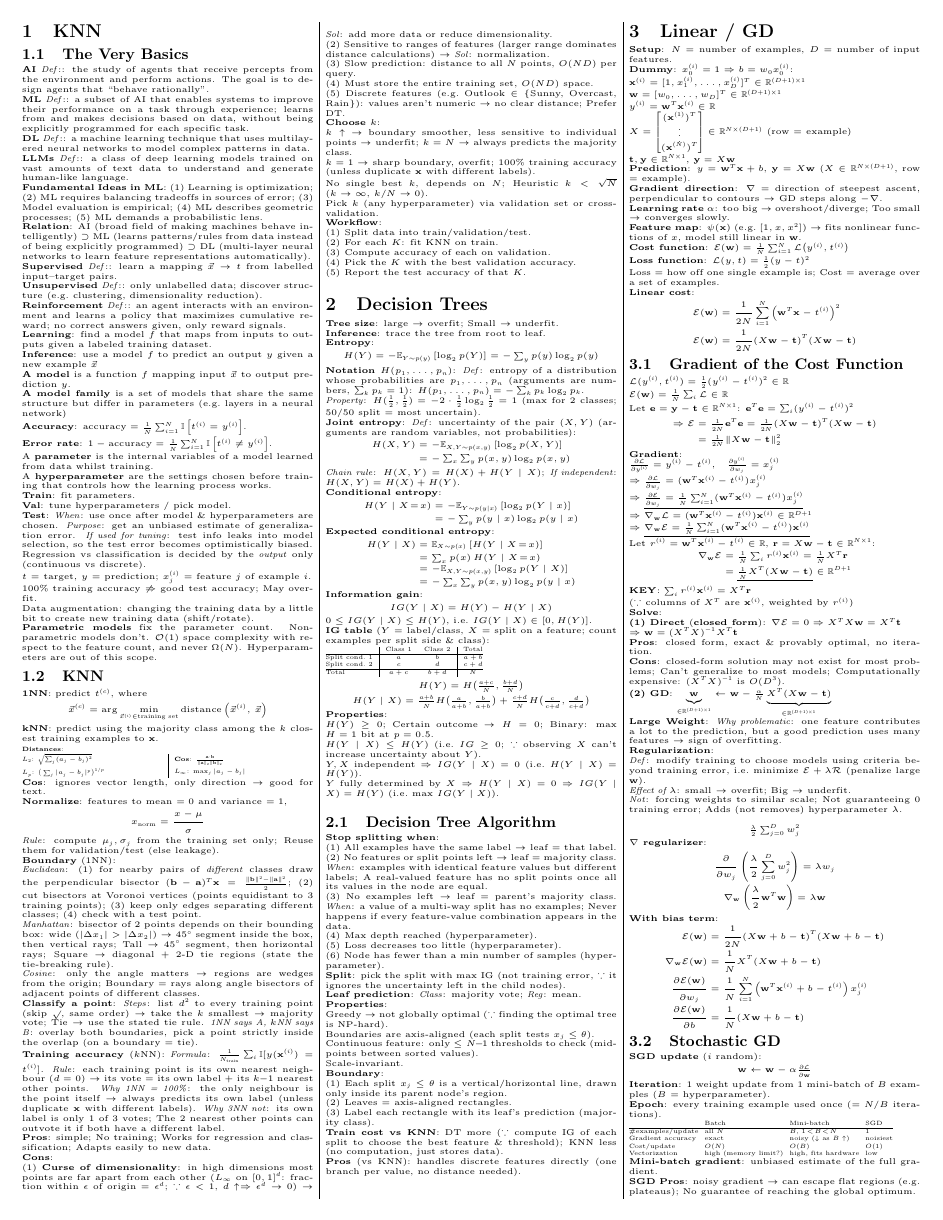
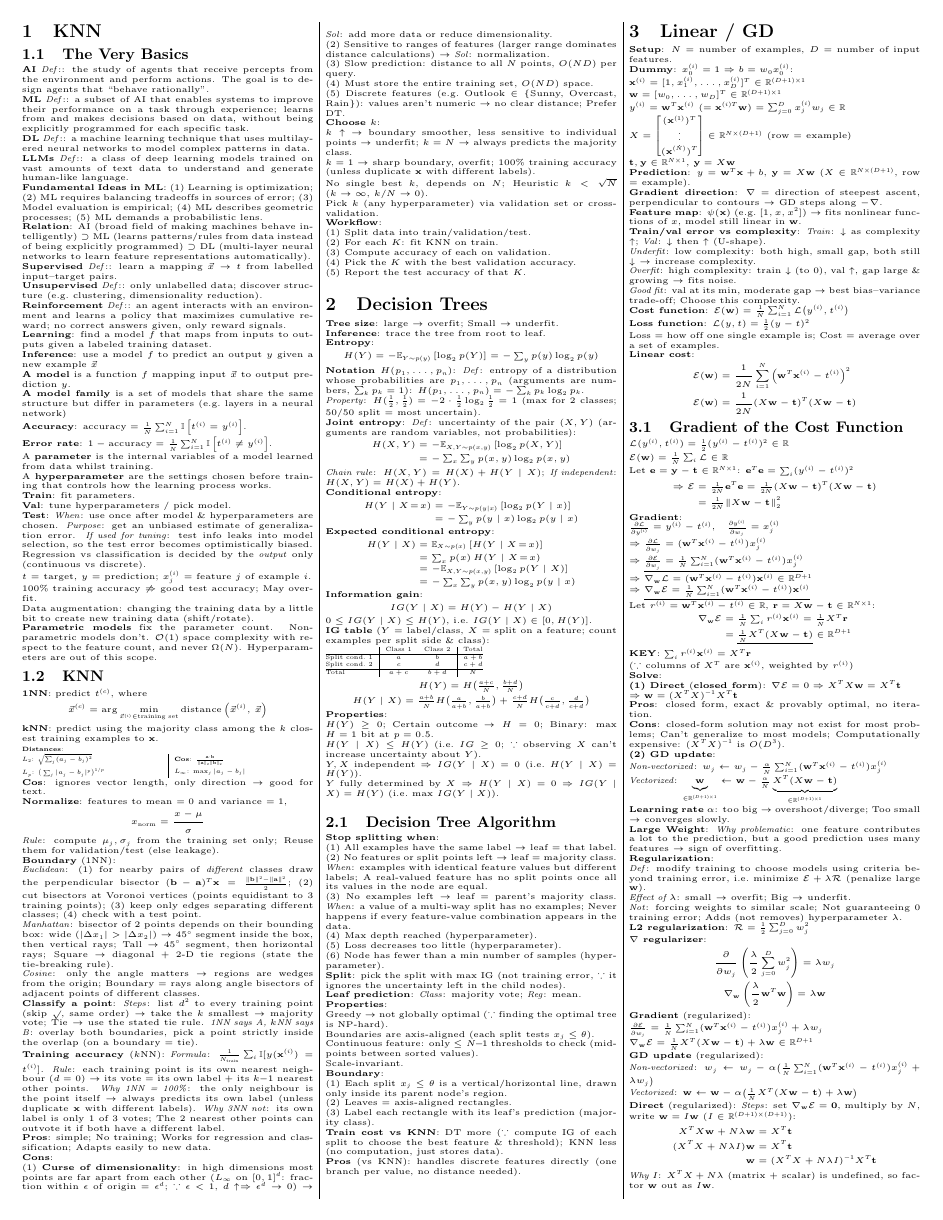
Before and after one commit to austinchennn/CSC311-Note-ch, a LaTeX document (sheet/CSC311_TT1.tex): page 1 of 2. Compiled offline with pdfLaTeX.

Commit message:
docs(sheet): Add regularized and L1 updates, normal equations, SGD table wording and vectorization fixes to the TT1 cheat sheet

```diff
--- a/sheet/CSC311_TT1.tex
+++ b/sheet/CSC311_TT1.tex
@@ -178,19 +178,22 @@
 \textbf{Dummy}: $x_0^{(i)}=1\Rightarrow b=w_0x_0^{(i)}$:\\
 $\vx^{(i)}=[1,x_1^{(i)},\dots,x_D^{(i)}]^T\in\mathbb R^{(D+1)\times1}$\\
 $\vw=[w_0,\dots,w_D]^T\in\mathbb R^{(D+1)\times1}$\\
-$y^{(i)}=\vw^T\vx^{(i)}\in\mathbb R$\\
+$y^{(i)}=\vw^T\vx^{(i)}\ (=\vx^{(i)T}\vw)=\sum_{j=0}^D x^{(i)}_jw_j\in\mathbb R$\\
 $X=\begin{bmatrix}(\vx^{(1)})^T\\[-2pt]\vdots\\[-2pt](\vx^{(N)})^T\end{bmatrix}\in\mathbb R^{N\times(D+1)}$ (row = example)\\
 $\vt,\mathbf y\in\mathbb R^{N\times1}$, $\mathbf y=X\vw$\\
 \textbf{Prediction}: $y=\vw^T\vx+b$, $\mathbf y=X\vw$ ($X\in\mathbb R^{N\times(D+1)}$, row = example).\\
 \textbf{Gradient direction}: $\nabla$ = direction of steepest ascent, perpendicular to contours $\to$ GD steps along $-\nabla$.\\
-\textbf{Learning rate} $\alpha$: too big $\to$ overshoot/diverge; Too small $\to$ converges slowly.\\
 \textbf{Feature map}: $\psi(\vx)$ (e.g.\ $[1,x,x^2]$) $\to$ fits nonlinear functions of $x$, model still linear in $\vw$.\\
+\textbf{Train/val error vs complexity}: \sub{Train} $\downarrow$ as complexity $\uparrow$; \sub{Val} $\downarrow$ then $\uparrow$ (U-shape).\\
+\sub{Underfit} low complexity: both high, small gap, both still $\downarrow$ $\to$ increase complexity.\\
+\sub{Overfit} high complexity: train $\downarrow$ (to 0), val $\uparrow$, gap large \& growing $\to$ fits noise.\\
+\sub{Good fit} val at its min, moderate gap $\to$ best bias--variance trade-off; Choose this complexity.\\
 \textbf{Cost function}: $\cE(\vw) = \tfrac{1}{N}\sum_{i=1}^N \cL\big(y^{(i)}, t^{(i)}\big)$\\
 \textbf{Loss function}: $\cL(y,t) = \tfrac{1}{2}(y-t)^2$\\
 Loss = how off one single example is; Cost = average over a set of examples.\\
 \textbf{Linear cost}:
 \begin{align*}
-\cE(\vw) &= \frac{1}{2N}\sum_{i=1}^N\left(\vw^T\vx - t^{(i)}\right)^2\\
+\cE(\vw) &= \frac{1}{2N}\sum_{i=1}^N\left(\vw^T\vx^{(i)} - t^{(i)}\right)^2\\
 \cE(\vw) &= \frac{1}{2N}(X\vw-\vt)^T(X\vw-\vt)
 \end{align*}
 
@@ -214,15 +217,32 @@
 $\Rightarrow\vw=(X^TX)^{-1}X^T\vt$\\
 \ \ \textbf{Pros}: closed form, exact \& provably optimal, no iteration.\\
 \ \ \textbf{Cons}: closed-form solution may not exist for most problems; Can't generalize to most models; Computationally expensive: $(X^TX)^{-1}$ is $O(D^3)$.\\
-\textbf{(2) GD}: $\underbrace{\vw}_{\in\mathbb R^{(D+1)\times1}}\leftarrow\vw-\frac{\alpha}{N}\underbrace{X^T(X\vw-\vt)}_{\in\mathbb R^{(D+1)\times1}}$\\
+\begin{minipage}{\linewidth}
+\textbf{(2) GD update}:\\
+\sub{Non-vectorized} $w_j\leftarrow w_j-\frac{\alpha}{N}\sum_{i=1}^N(\vw^T\vx^{(i)}-t^{(i)})x_j^{(i)}$\\
+\sub{Vectorized} $\underbrace{\vw}_{\in\mathbb R^{(D+1)\times1}}\leftarrow\vw-\frac{\alpha}{N}\underbrace{X^T(X\vw-\vt)}_{\in\mathbb R^{(D+1)\times1}}$
+\end{minipage}\\
+\textbf{Learning rate} $\alpha$: too big $\to$ overshoot/diverge; Too small $\to$ converges slowly.\\
 \textbf{Large Weight}: \sub{Why problematic} one feature contributes a lot to the prediction, but a good prediction uses many features $\to$ sign of overfitting.\\
 \textbf{Regularization}:\\
 \sub{Def} modify training to choose models using criteria beyond training error, i.e.\ minimize $\cE+\lambda\mathcal R$ (penalize large $\vw$).\\
 \sub{Effect of $\lambda$} small $\to$ overfit; Big $\to$ underfit.\\
 \sub{Not} forcing weights to similar scale; Not guaranteeing 0 training error; Adds (not removes) hyperparameter $\lambda$.\\
-\[ \tfrac{\lambda}{2}\textstyle\sum_{j=0}^D w_j^2 \]
+\textbf{L2 regularization}: $\mathcal R=\tfrac12\textstyle\sum_{j=0}^D w_j^2$\\
 \textbf{$\nabla$ regularizer}:
 \begin{gather*}
 \frac{\partial}{\partial w_j}\left(\frac{\lambda}{2}\sum_{j=0}^D w_j^2\right) = \lambda w_j\\
 \nabla_{\vw}\left(\frac{\lambda}{2}\vw^T\vw\right) = \lambda\vw
 \end{gather*}
+\textbf{Gradient} (regularized):\\
+$\frac{\partial\cE}{\partial w_j}=\frac1N\sum_{i=1}^N(\vw^T\vx^{(i)}-t^{(i)})x_j^{(i)}+\lambda w_j$\\
+$\nabla_\vw\cE=\frac1NX^T(X\vw-\vt)+\lambda\vw\in\mathbb R^{D+1}$\\
+\textbf{GD update} (regularized):\\
+\sub{Non-vectorized} $w_j\leftarrow w_j-\alpha\big(\frac1N\sum_{i=1}^N(\vw^T\vx^{(i)}-t^{(i)})x_j^{(i)}+\lambda w_j\big)$\\
+\sub{Vectorized} $\vw\leftarrow\vw-\alpha\big(\frac1NX^T(X\vw-\vt)+\lambda\vw\big)$\\
+\textbf{Direct} (regularized): \sub{Steps} set $\nabla_\vw\cE=\mathbf 0$, multiply by $N$, write $\vw=I\vw$ ($I\in\mathbb R^{(D+1)\times(D+1)}$):
+\begin{align*}
+X^TX\vw+N\lambda\vw&=X^T\vt\\
+(X^TX+N\lambda I)\vw&=X^T\vt\\
+\vw&=(X^TX+N\lambda I)^{-1}X^T\vt
+\end{align*}
@@ -229,6 +260,5 @@
 \textbf{With bias term}:
 \begin{align*}
-\cE(\vw) &= \frac{1}{2N}(X\vw+b-\vt)^T(X\vw+b-\vt)\\
-\nabla_{\vw}\cE(\vw) &= \frac{1}{N}X^T(X\vw+b-\vt)\\
+\cE(\vw) &= \frac{1}{2N}(X\vw+b\mathbf 1-\vt)^T(X\vw+b\mathbf 1-\vt)\\
+\nabla_{\vw}\cE(\vw) &= \frac{1}{N}X^T(X\vw+b\mathbf 1-\vt)\\
 \frac{\partial\cE(\vw)}{\partial w_j} &= \frac{1}{N}\sum_{i=1}^N\left(\vw^T\vx^{(i)}+b-t^{(i)}\right)x_j^{(i)}\\
-\frac{\partial\cE(\vw)}{\partial b} &= \frac{1}{N}(X\vw+b-\vt)
@@ -236,7 +290,2 @@
 
 \subsection{Stochastic GD}
-\textbf{SGD update} ($i$ random):
-\[ \vw \leftarrow \vw - \alpha\tfrac{\partial\cL}{\partial\vw} \]
-\textbf{Iteration}: 1 weight update from 1 mini-batch of $B$ examples ($B$ = hyperparameter).\\
-\textbf{Epoch}: every training example used once ($=N/B$ iterations).\\
-{\fontsize{4}{4.7}\selectfont\setlength{\tabcolsep}{2pt}\begin{tabular}{@{}llll@{}}
@@ -243,6 +298,3 @@
  & Batch & Mini-batch & SGD\\\hline
 \#examples/update & all $N$ & $B$, $1\!<\!B\!<\!N$ & 1\\
 Gradient accuracy & exact & noisy ($\downarrow$ as $B\uparrow$) & noisiest\\
-Cost/update & $O(N)$ & $O(B)$ & $O(1)$\\
-Vectorization & high (memory limit?) & high, fits hardware & low
-\end{tabular}}\\
```
Also changed, not shown: sheet/CSC311_TT1.tex (61 more changed lines).
